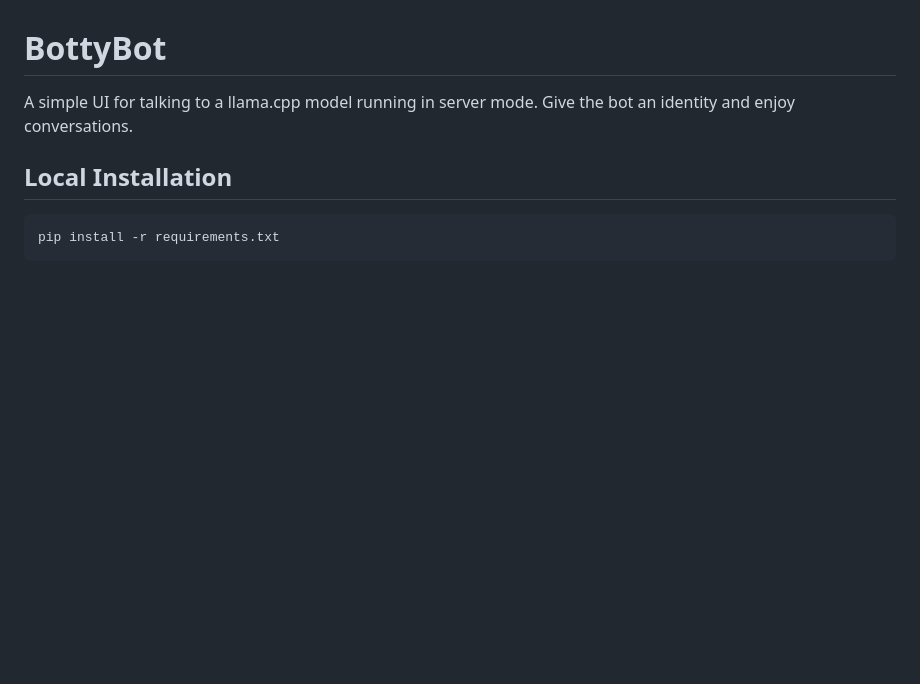
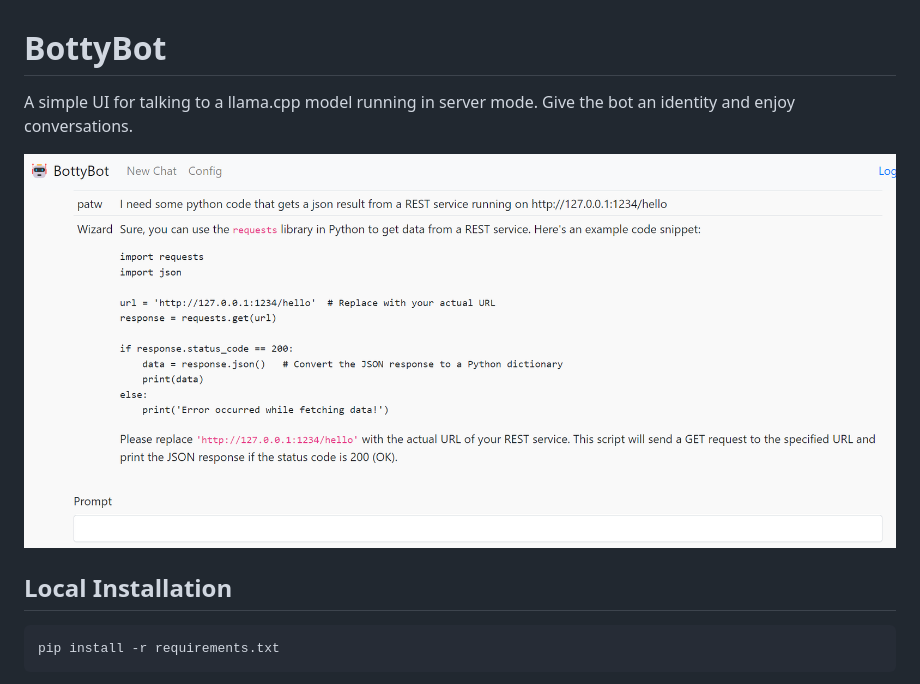
Before and after one commit to patw/Bottybot, a Markdown page: README.md, the part around the change. GitHub-like rendering; pictures changed too: images/ui.png (added); blank space fills up the shorter version.

Commit message:
Added screenshot to readme

```diff
--- a/README.md
+++ b/README.md
@@ -2,6 +2,8 @@
 
 A simple UI for talking to a llama.cpp model running in server mode.  Give the bot an identity
 and enjoy conversations.
+
+![BottyBot UI Screenshot](images/ui.png)
 
 ## Local Installation
 
```
